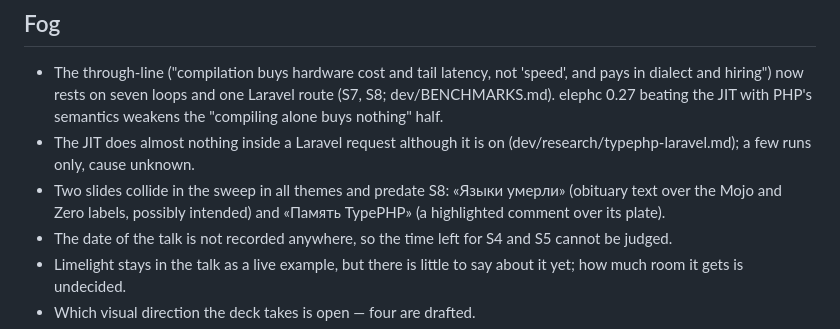
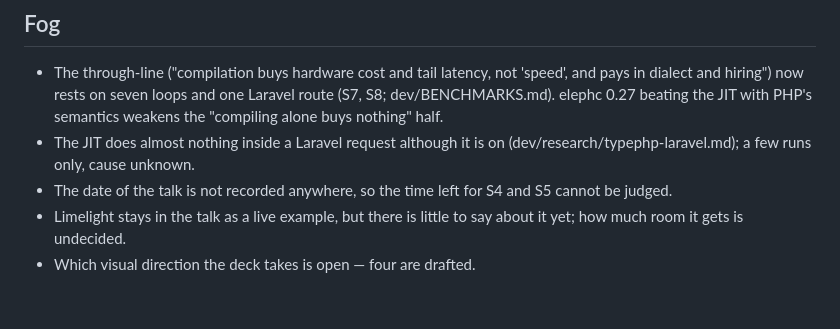
Before and after one commit to EdmondDantes/php-compilation-talk, a Markdown page: dev/PLAN.md, the part around the change. Rendered like a GitHub page; blank space fills up the shorter version.

Commit message:
Drop the resolved slide-collision item from the plan's fog

```diff
--- a/dev/PLAN.md
+++ b/dev/PLAN.md
@@ -24,9 +24,6 @@ Review 2026-09-23: code since 08ae6e6 — bench/run.py has four nesting
   JIT with PHP's semantics weakens the "compiling alone buys nothing" half.
 - The JIT does almost nothing inside a Laravel request although it is on
   (dev/research/typephp-laravel.md); a few runs only, cause unknown.
-- Two slides collide in the sweep in all themes and predate S8: «Языки
-  умерли» (obituary text over the Mojo and Zero labels, possibly intended)
-  and «Память TypePHP» (a highlighted comment over its plate).
 - The date of the talk is not recorded anywhere, so the time left for S4
   and S5 cannot be judged.
 - Limelight stays in the talk as a live example, but there is little to
```
